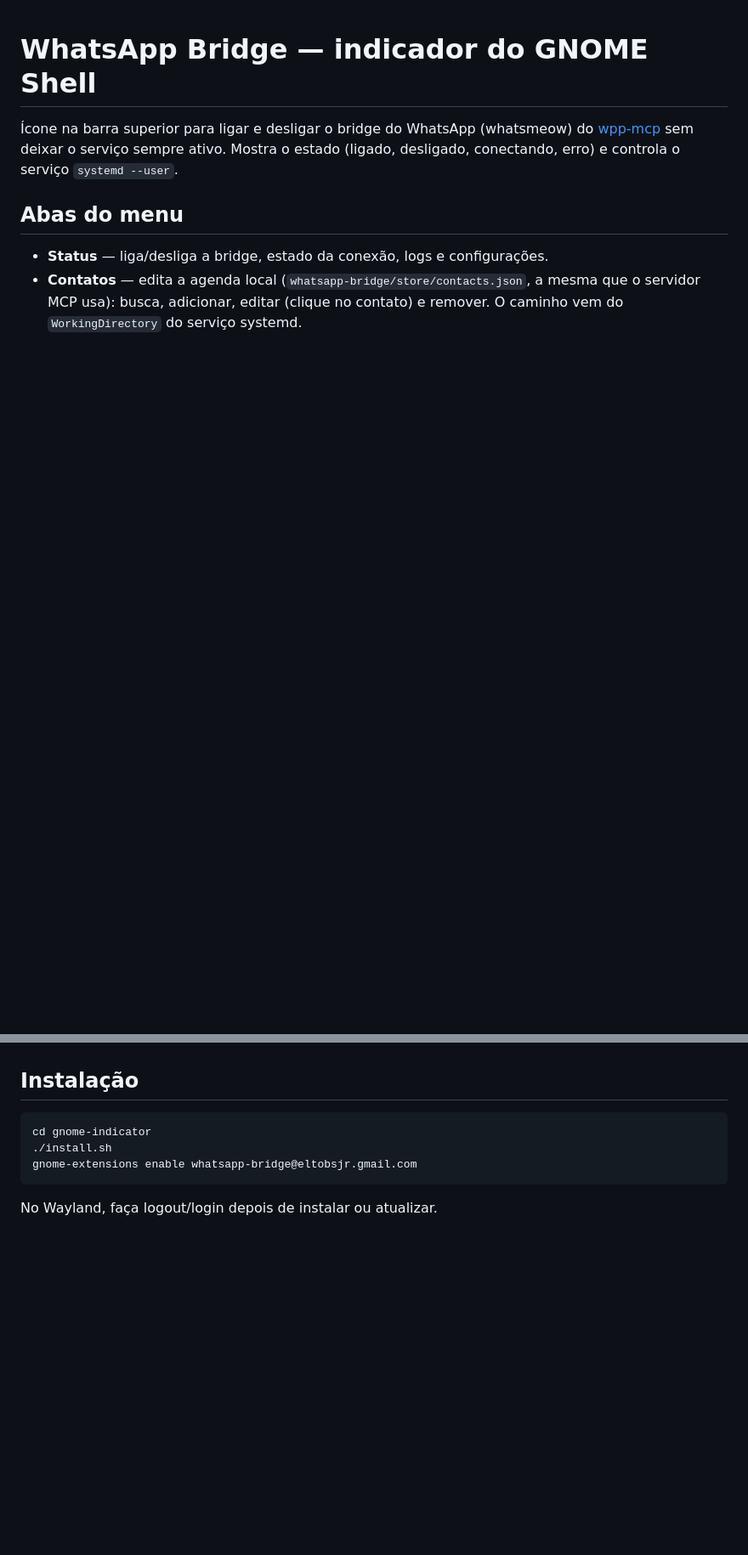
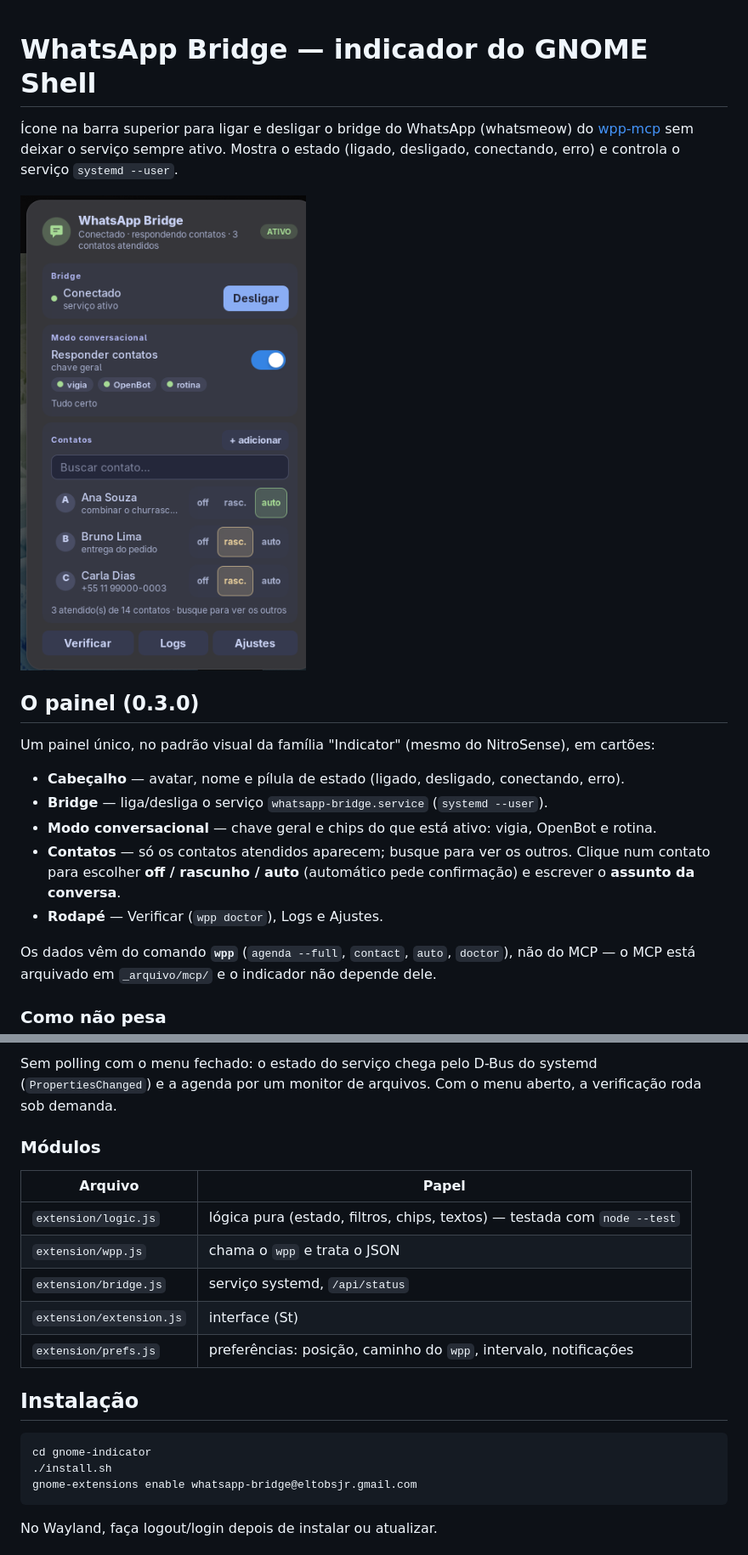
Before and after one commit to eltobsjr/wpp-mcp, a Markdown page: gnome-indicator/README.md, 2 parts joined by grey strips. Shown at 85% size. GitHub-like rendering; pictures changed too: gnome-indicator/docs/popup.png (added); blank space fills up the shorter version.

Commit message:
indicador GNOME 0.3.0: painel redesenhado, dados via wpp, D-Bus sem polling

```diff
--- a/gnome-indicator/README.md
+++ b/gnome-indicator/README.md
@@ -4,10 +4,33 @@
 [wpp-mcp](../README.md) sem deixar o serviço sempre ativo. Mostra o estado (ligado,
 desligado, conectando, erro) e controla o serviço `systemd --user`.
 
-## Abas do menu
+![Popup do indicador](docs/popup.png)
 
-- **Status** — liga/desliga a bridge, estado da conexão, logs e configurações.
-- **Contatos** — edita a agenda local (`whatsapp-bridge/store/contacts.json`, a mesma que o servidor MCP usa): busca, adicionar, editar (clique no contato) e remover. O caminho vem do `WorkingDirectory` do serviço systemd.
+## O painel (0.3.0)
+
+Um painel único, no padrão visual da família "Indicator" (mesmo do NitroSense), em cartões:
+
+- **Cabeçalho** — avatar, nome e pílula de estado (ligado, desligado, conectando, erro).
+- **Bridge** — liga/desliga o serviço `whatsapp-bridge.service` (`systemd --user`).
+- **Modo conversacional** — chave geral e chips do que está ativo: vigia, OpenBot e rotina.
+- **Contatos** — só os contatos atendidos aparecem; busque para ver os outros. Clique num contato para escolher **off / rascunho / auto** (automático pede confirmação) e escrever o **assunto da conversa**.
+- **Rodapé** — Verificar (`wpp doctor`), Logs e Ajustes.
+
+Os dados vêm do comando **`wpp`** (`agenda --full`, `contact`, `auto`, `doctor`), não do MCP — o MCP está arquivado em `_arquivo/mcp/` e o indicador não depende dele.
+
+### Como não pesa
+
+Sem polling com o menu fechado: o estado do serviço chega pelo D-Bus do systemd (`PropertiesChanged`) e a agenda por um monitor de arquivos. Com o menu aberto, a verificação roda sob demanda.
+
+### Módulos
+
+| Arquivo | Papel |
+|---|---|
+| `extension/logic.js` | lógica pura (estado, filtros, chips, textos) — testada com `node --test` |
+| `extension/wpp.js` | chama o `wpp` e trata o JSON |
+| `extension/bridge.js` | serviço systemd, `/api/status` |
+| `extension/extension.js` | interface (St) |
+| `extension/prefs.js` | preferências: posição, caminho do `wpp`, intervalo, notificações |
 
 ## Instalação
 
```
Also changed, not shown: other parts of gnome-indicator/README.md (+1 -1 lines), 11 other files.
